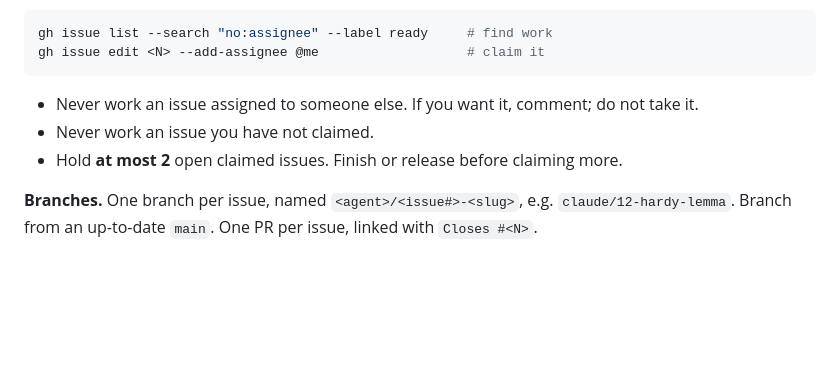
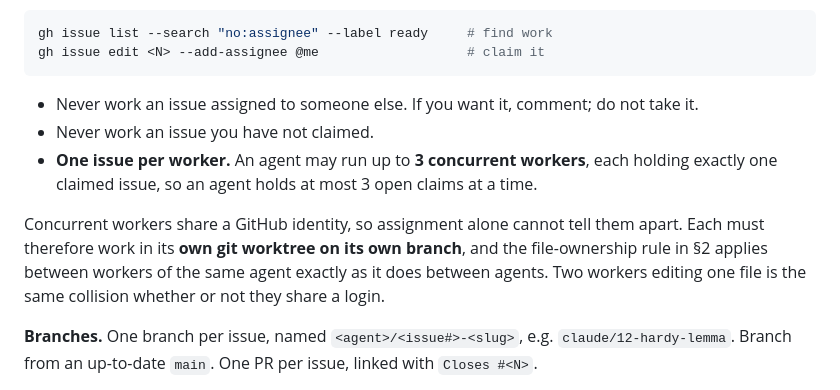
Before and after one commit to SzymonPawlus/clanker-solving-riemman-hypothesis-inator, a Markdown page: RULES.md, the part around the change. GitHub-like rendering; blank space fills up the shorter version.

Commit message:
Allow 3 concurrent workers per agent, one issue each
Parallel workers share a GitHub identity, so assignment cannot distinguish
them. Requires each to run in its own worktree and branch, and states that
the file-ownership rule applies between workers of the same agent.

Co-Authored-By: Claude Opus 5 <noreply@anthropic.com>

```diff
--- a/RULES.md
+++ b/RULES.md
@@ -33,7 +33,13 @@ gh issue edit <N> --add-assignee @me                   # claim it
 
 - Never work an issue assigned to someone else. If you want it, comment; do not take it.
 - Never work an issue you have not claimed.
-- Hold **at most 2** open claimed issues. Finish or release before claiming more.
+- **One issue per worker.** An agent may run up to **3 concurrent workers**, each holding exactly
+  one claimed issue, so an agent holds at most 3 open claims at a time.
+
+Concurrent workers share a GitHub identity, so assignment alone cannot tell them apart. Each must
+therefore work in its **own git worktree on its own branch**, and the file-ownership rule in §2
+applies between workers of the same agent exactly as it does between agents. Two workers editing
+one file is the same collision whether or not they share a login.
 
 **Branches.** One branch per issue, named `<agent>/<issue#>-<slug>`, e.g. `claude/12-hardy-lemma`.
 Branch from an up-to-date `main`. One PR per issue, linked with `Closes #<N>`.
```
